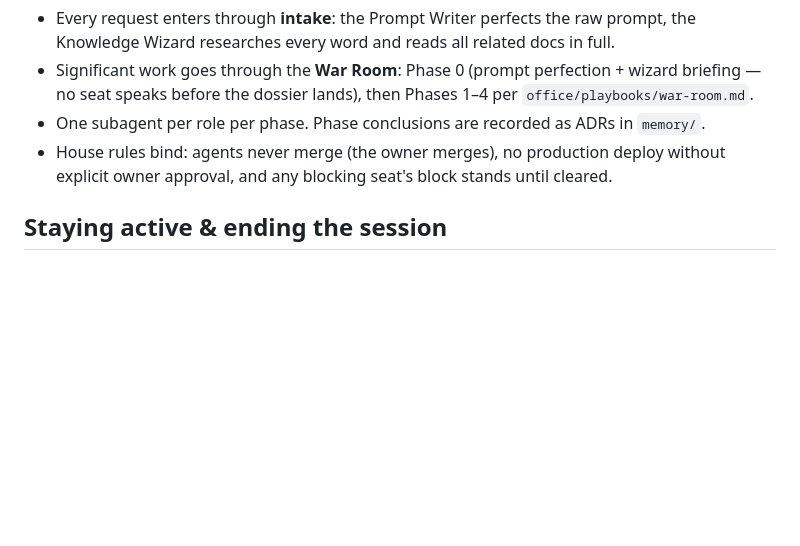
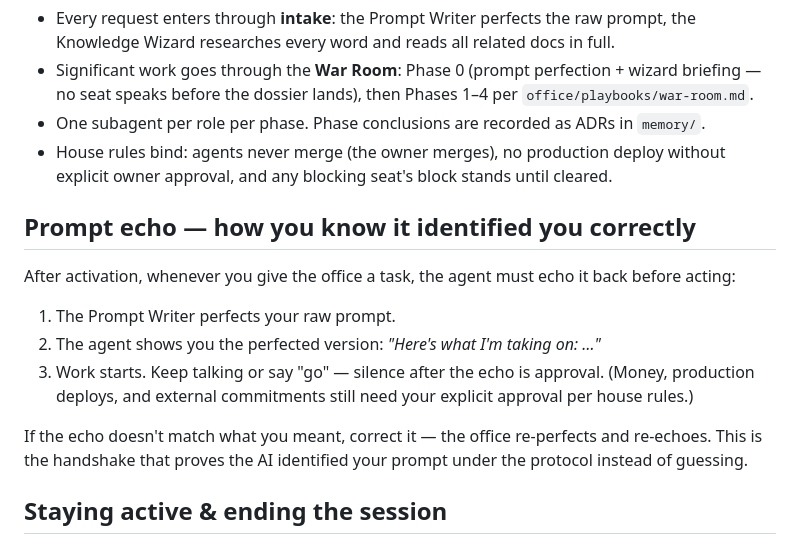
Before and after one commit to nx9161/virtual-office, a Markdown page: ACTIVATE.md, the part around the change. GitHub-like rendering; blank space fills up the shorter version.

```diff
--- a/ACTIVATE.md
+++ b/ACTIVATE.md
@@ -50,6 +50,22 @@ GitHub), do this:
   production deploy without explicit owner approval, and any blocking
   seat's block stands until cleared.
 
+## Prompt echo — how you know it identified you correctly
+
+After activation, whenever you give the office a task, the agent must
+echo it back before acting:
+
+1. The Prompt Writer perfects your raw prompt.
+2. The agent shows you the perfected version: *"Here's what I'm taking
+   on: …"*
+3. Work starts. Keep talking or say "go" — silence after the echo is
+   approval. (Money, production deploys, and external commitments still
+   need your explicit approval per house rules.)
+
+If the echo doesn't match what you meant, correct it — the office
+re-perfects and re-echoes. This is the handshake that proves the AI
+identified your prompt under the protocol instead of guessing.
+
 ## Staying active & ending the session
 
 - **The office stays active** for the whole conversation once triggered.
```
Also changed, not shown: README.md (+8 -0 lines).
